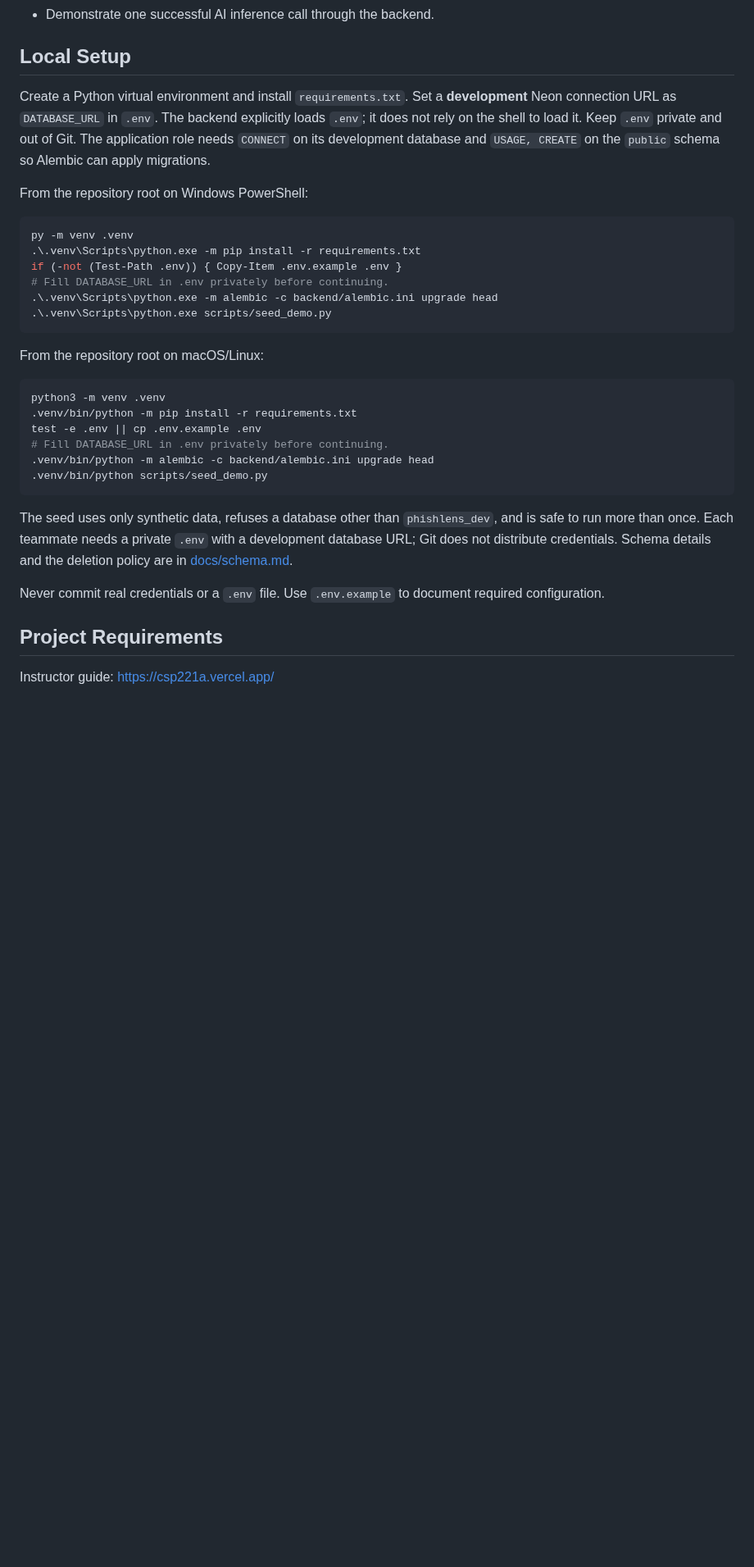
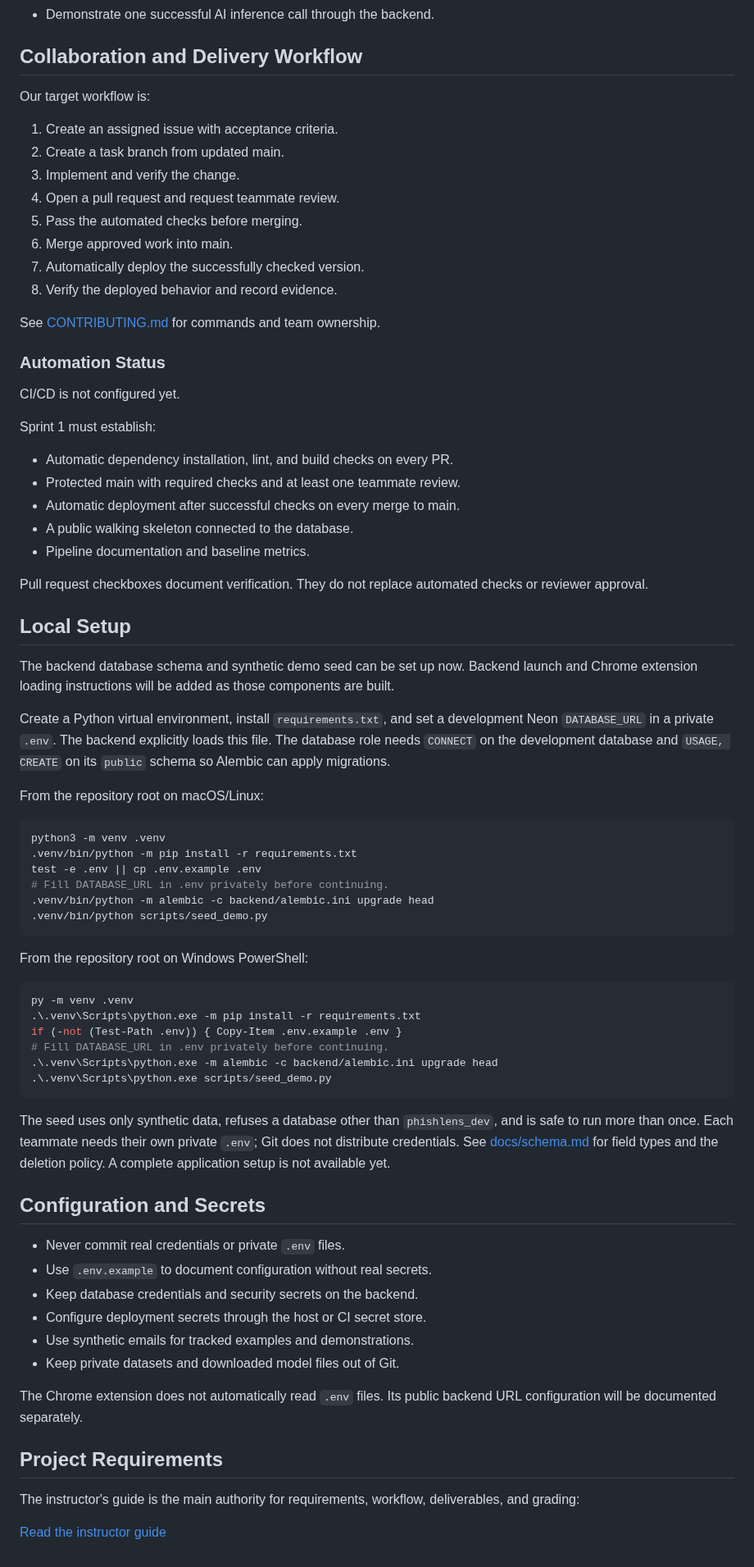
Before and after one commit to kendshhh/PhishLens, a Markdown page: README.md, the part around one of its changes. Shown at 82% size. Drawn GitHub-style; blank space fills up the shorter version.

Commit message:
Preserve main README and document database setup

````diff
--- a/README.md
+++ b/README.md
@@ -52,12 +70,55 @@ Application implementation and deployment are not complete.
 - Demonstrate one successful AI inference call through the backend.
+
+## Collaboration and Delivery Workflow
+
+Our target workflow is:
+
+1. Create an assigned issue with acceptance criteria.
+2. Create a task branch from updated main.
+3. Implement and verify the change.
+4. Open a pull request and request teammate review.
+5. Pass the automated checks before merging.
+6. Merge approved work into main.
+7. Automatically deploy the successfully checked version.
+8. Verify the deployed behavior and record evidence.
+
+See [CONTRIBUTING.md](CONTRIBUTING.md) for commands and team ownership.
+
+### Automation Status
+
+CI/CD is not configured yet.
+
+Sprint 1 must establish:
+
+- Automatic dependency installation, lint, and build checks on every PR.
+- Protected main with required checks and at least one teammate review.
+- Automatic deployment after successful checks on every merge to main.
+- A public walking skeleton connected to the database.
+- Pipeline documentation and baseline metrics.
+
+Pull request checkboxes document verification.
+They do not replace automated checks or reviewer approval.
 
 ## Local Setup
 
-Create a Python virtual environment and install `requirements.txt`. Set a **development**
-Neon connection URL as `DATABASE_URL` in `.env`. The backend explicitly loads `.env`; it
-does not rely on the shell to load it. Keep `.env` private and out of Git. The application
-role needs `CONNECT` on its development database and `USAGE, CREATE` on the `public`
-schema so Alembic can apply migrations.
+The backend database schema and synthetic demo seed can be set up now. Backend launch
+and Chrome extension loading instructions will be added as those components are built.
+
+Create a Python virtual environment, install `requirements.txt`, and set a development
+Neon `DATABASE_URL` in a private `.env`. The backend explicitly loads this file. The
+database role needs `CONNECT` on the development database and `USAGE, CREATE` on its
+`public` schema so Alembic can apply migrations.
+
+From the repository root on macOS/Linux:
+
+```sh
+python3 -m venv .venv
+.venv/bin/python -m pip install -r requirements.txt
+test -e .env || cp .env.example .env
+# Fill DATABASE_URL in .env privately before continuing.
+.venv/bin/python -m alembic -c backend/alembic.ini upgrade head
+.venv/bin/python scripts/seed_demo.py
+```
 
 From the repository root on Windows PowerShell:
 
@@ -70,25 +131,26 @@ if (-not (Test-Path .env)) { Copy-Item .env.example .env }
 .\.venv\Scripts\python.exe scripts/seed_demo.py
 ```
 
-From the repository root on macOS/Linux:
+The seed uses only synthetic data, refuses a database other than `phishlens_dev`, and
+is safe to run more than once. Each teammate needs their own private `.env`; Git does
+not distribute credentials. See [docs/schema.md](docs/schema.md) for field types and
+the deletion policy. A complete application setup is not available yet.
 
-```sh
-python3 -m venv .venv
-.venv/bin/python -m pip install -r requirements.txt
-test -e .env || cp .env.example .env
-# Fill DATABASE_URL in .env privately before continuing.
-.venv/bin/python -m alembic -c backend/alembic.ini upgrade head
-.venv/bin/python scripts/seed_demo.py
-```
+## Configuration and Secrets
 
-The seed uses only synthetic data, refuses a database other than `phishlens_dev`,
-and is safe to run more than once. Each teammate needs a private `.env` with a
-development database URL; Git does not distribute credentials. Schema details and the deletion policy
-are in [docs/schema.md](docs/schema.md).
+- Never commit real credentials or private `.env` files.
+- Use `.env.example` to document configuration without real secrets.
+- Keep database credentials and security secrets on the backend.
+- Configure deployment secrets through the host or CI secret store.
+- Use synthetic emails for tracked examples and demonstrations.
+- Keep private datasets and downloaded model files out of Git.
 
-Never commit real credentials or a `.env` file.
-Use `.env.example` to document required configuration.
+The Chrome extension does not automatically read `.env` files.
+Its public backend URL configuration will be documented separately.
 
 ## Project Requirements
 
-Instructor guide: https://csp221a.vercel.app/
+The instructor's guide is the main authority for requirements,
+workflow, deliverables, and grading:
+
+[Read the instructor guide](https://csp221a.vercel.app/)
````
Also changed, not shown: other parts of README.md (+33 -15 lines).
